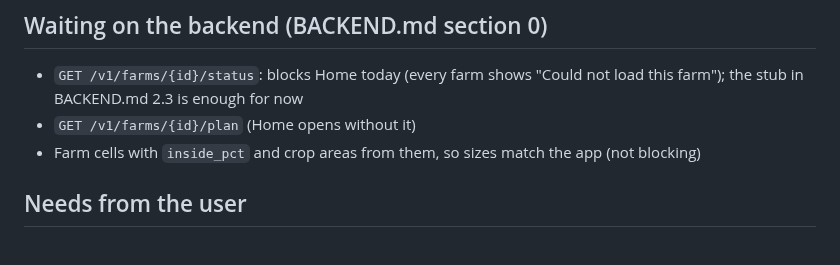
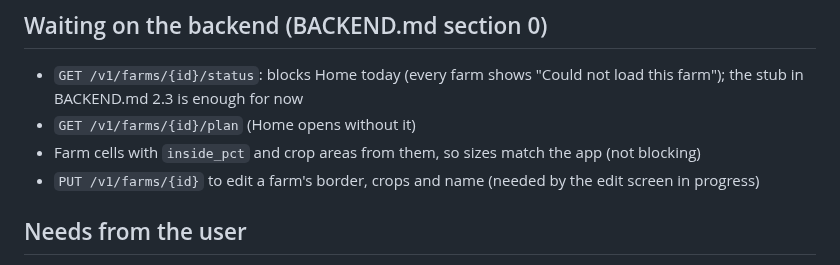
Before and after one commit to zanyaromar981-source/AI-Driven_Agriculture, a Markdown page: PROGRESS.md, the part around one of its changes. Drawn GitHub-style.

```diff
--- a/PROGRESS.md
+++ b/PROGRESS.md
@@ -52,6 +52,7 @@ Last update: 2026-10-08 21:25
 - `GET /v1/farms/{id}/status`: blocks Home today (every farm shows "Could not load this farm"); the stub in BACKEND.md 2.3 is enough for now
 - `GET /v1/farms/{id}/plan` (Home opens without it)
 - Farm cells with `inside_pct` and crop areas from them, so sizes match the app (not blocking)
+- `PUT /v1/farms/{id}` to edit a farm's border, crops and name (needed by the edit screen in progress)
 
 ## Needs from the user
 - Gemini API key from Google AI Studio (decided: Gemini is the Doctor)
```
Also changed, not shown: other parts of PROGRESS.md (+1 -1 lines), BACKEND.md (+5 -1 lines), STATUS.md (+1 -0 lines).
